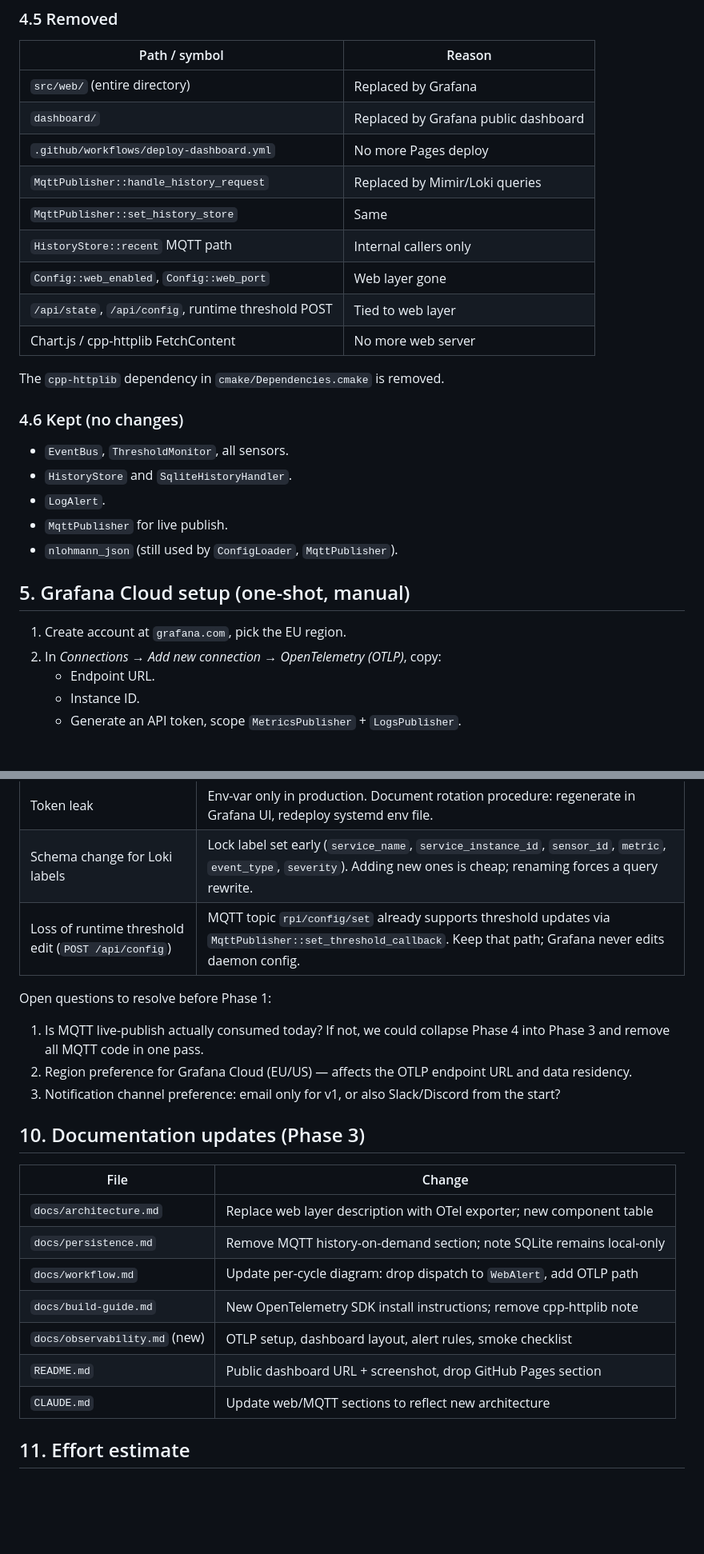
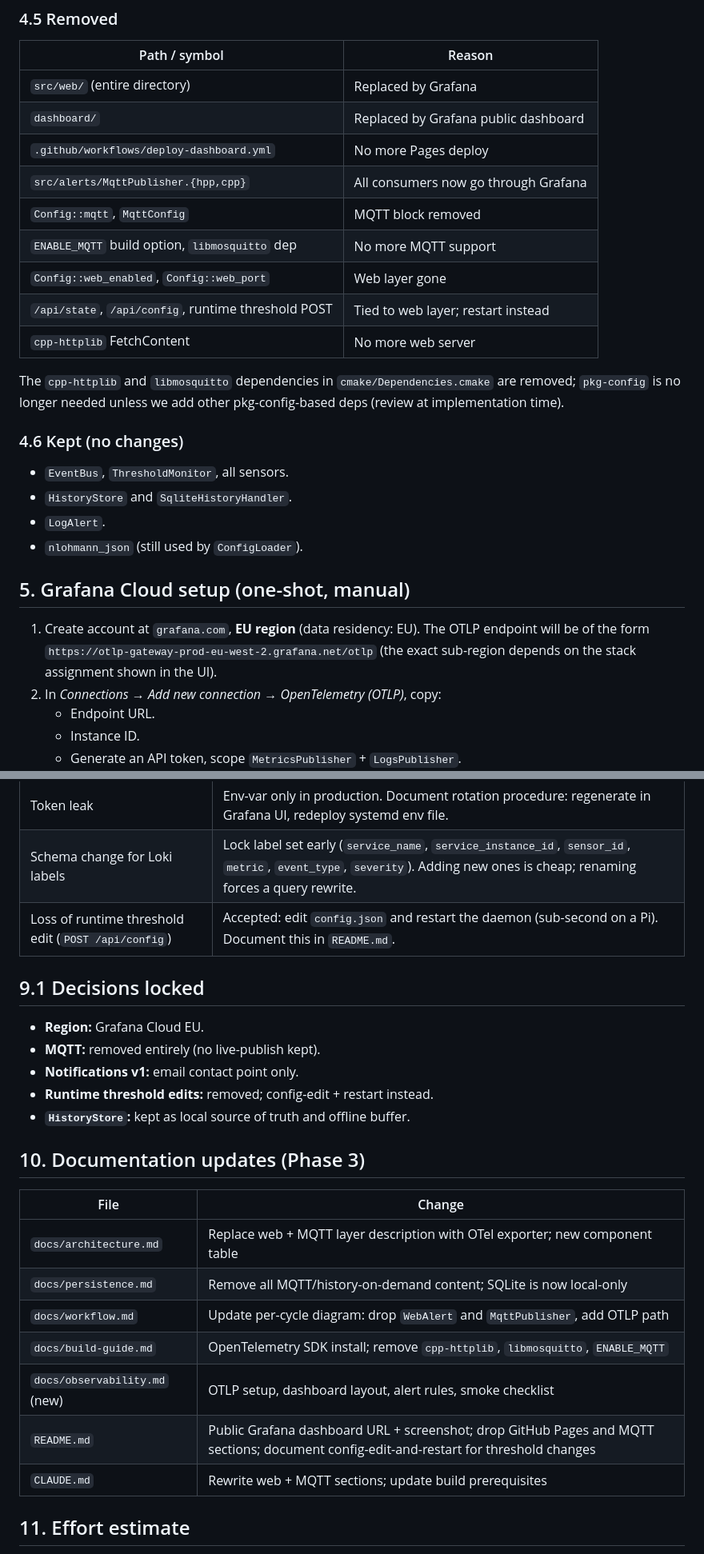
Before and after one commit to jsilobre/rpi-sentinel, a Markdown page: docs/grafana-opentelemetry-plan.md, 2 parts joined by grey strips. Shown at 80% size. Drawn GitHub-style; blank space fills up the shorter version.

```diff
--- a/docs/grafana-opentelemetry-plan.md
+++ b/docs/grafana-opentelemetry-plan.md
@@ -222,26 +220,30 @@ build time from ~15 min to ~3 min on a Pi.
 | `src/web/` (entire directory)                          | Replaced by Grafana                   |
 | `dashboard/`                                           | Replaced by Grafana public dashboard  |
 | `.github/workflows/deploy-dashboard.yml`               | No more Pages deploy                  |
-| `MqttPublisher::handle_history_request`                | Replaced by Mimir/Loki queries        |
-| `MqttPublisher::set_history_store`                     | Same                                  |
-| `HistoryStore::recent` MQTT path                       | Internal callers only                 |
+| `src/alerts/MqttPublisher.{hpp,cpp}`                   | All consumers now go through Grafana  |
+| `Config::mqtt`, `MqttConfig`                           | MQTT block removed                    |
+| `ENABLE_MQTT` build option, `libmosquitto` dep         | No more MQTT support                  |
 | `Config::web_enabled`, `Config::web_port`              | Web layer gone                        |
-| `/api/state`, `/api/config`, runtime threshold POST    | Tied to web layer                     |
-| Chart.js / cpp-httplib FetchContent                    | No more web server                    |
+| `/api/state`, `/api/config`, runtime threshold POST    | Tied to web layer; restart instead    |
+| `cpp-httplib` FetchContent                             | No more web server                    |
 
-The `cpp-httplib` dependency in `cmake/Dependencies.cmake` is removed.
+The `cpp-httplib` and `libmosquitto` dependencies in
+`cmake/Dependencies.cmake` are removed; `pkg-config` is no longer needed
+unless we add other pkg-config-based deps (review at implementation time).
 
 ### 4.6 Kept (no changes)
 
 - `EventBus`, `ThresholdMonitor`, all sensors.
 - `HistoryStore` and `SqliteHistoryHandler`.
 - `LogAlert`.
-- `MqttPublisher` for live publish.
-- `nlohmann_json` (still used by `ConfigLoader`, `MqttPublisher`).
+- `nlohmann_json` (still used by `ConfigLoader`).
 
 ## 5. Grafana Cloud setup (one-shot, manual)
 
-1. Create account at `grafana.com`, pick the EU region.
+1. Create account at `grafana.com`, **EU region** (data residency: EU).
+   The OTLP endpoint will be of the form
+   `https://otlp-gateway-prod-eu-west-2.grafana.net/otlp` (the exact
+   sub-region depends on the stack assignment shown in the UI).
 2. In *Connections → Add new connection → OpenTelemetry (OTLP)*, copy:
    - Endpoint URL.
    - Instance ID.
@@ -376,28 +381,27 @@ Phase 4 is **out of scope** for this plan unless explicitly requested.
 | Public dashboard feature limitations                  | Confirmed sufficient for our panels (no template variables needed; current dashboard is one fixed view per sensor type). Revisit if we add per-sensor drill-down. |
 | Token leak                                            | Env-var only in production. Document rotation procedure: regenerate in Grafana UI, redeploy systemd env file. |
 | Schema change for Loki labels                         | Lock label set early (`service_name`, `service_instance_id`, `sensor_id`, `metric`, `event_type`, `severity`). Adding new ones is cheap; renaming forces a query rewrite. |
-| Loss of runtime threshold edit (`POST /api/config`)   | MQTT topic `rpi/config/set` already supports threshold updates via `MqttPublisher::set_threshold_callback`. Keep that path; Grafana never edits daemon config. |
+| Loss of runtime threshold edit (`POST /api/config`)   | Accepted: edit `config.json` and restart the daemon (sub-second on a Pi). Document this in `README.md`. |
 
-Open questions to resolve before Phase 1:
+## 9.1 Decisions locked
 
-1. Is MQTT live-publish actually consumed today? If not, we could collapse
-   Phase 4 into Phase 3 and remove all MQTT code in one pass.
-2. Region preference for Grafana Cloud (EU/US) — affects the OTLP endpoint URL
-   and data residency.
-3. Notification channel preference: email only for v1, or also Slack/Discord
-   from the start?
+- **Region:** Grafana Cloud EU.
+- **MQTT:** removed entirely (no live-publish kept).
+- **Notifications v1:** email contact point only.
+- **Runtime threshold edits:** removed; config-edit + restart instead.
+- **`HistoryStore`:** kept as local source of truth and offline buffer.
 
 ## 10. Documentation updates (Phase 3)
 
 | File                                  | Change                                                                |
 |---------------------------------------|-----------------------------------------------------------------------|
-| `docs/architecture.md`                | Replace web layer description with OTel exporter; new component table |
-| `docs/persistence.md`                 | Remove MQTT history-on-demand section; note SQLite remains local-only |
-| `docs/workflow.md`                    | Update per-cycle diagram: drop dispatch to `WebAlert`, add OTLP path  |
-| `docs/build-guide.md`                 | New OpenTelemetry SDK install instructions; remove cpp-httplib note   |
+| `docs/architecture.md`                | Replace web + MQTT layer description with OTel exporter; new component table |
+| `docs/persistence.md`                 | Remove all MQTT/history-on-demand content; SQLite is now local-only   |
+| `docs/workflow.md`                    | Update per-cycle diagram: drop `WebAlert` and `MqttPublisher`, add OTLP path |
+| `docs/build-guide.md`                 | OpenTelemetry SDK install; remove `cpp-httplib`, `libmosquitto`, `ENABLE_MQTT` |
 | `docs/observability.md` (new)         | OTLP setup, dashboard layout, alert rules, smoke checklist            |
-| `README.md`                           | Public dashboard URL + screenshot, drop GitHub Pages section          |
-| `CLAUDE.md`                           | Update web/MQTT sections to reflect new architecture                  |
+| `README.md`                           | Public Grafana dashboard URL + screenshot; drop GitHub Pages and MQTT sections; document config-edit-and-restart for threshold changes |
+| `CLAUDE.md`                           | Rewrite web + MQTT sections; update build prerequisites               |
 
 ## 11. Effort estimate
 
```
Also changed, not shown: other parts of docs/grafana-opentelemetry-plan.md (+34 -33 lines).
